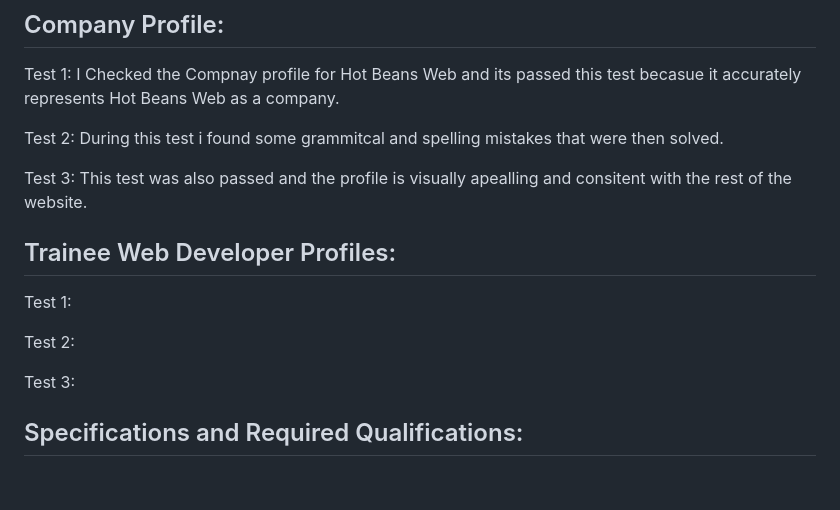
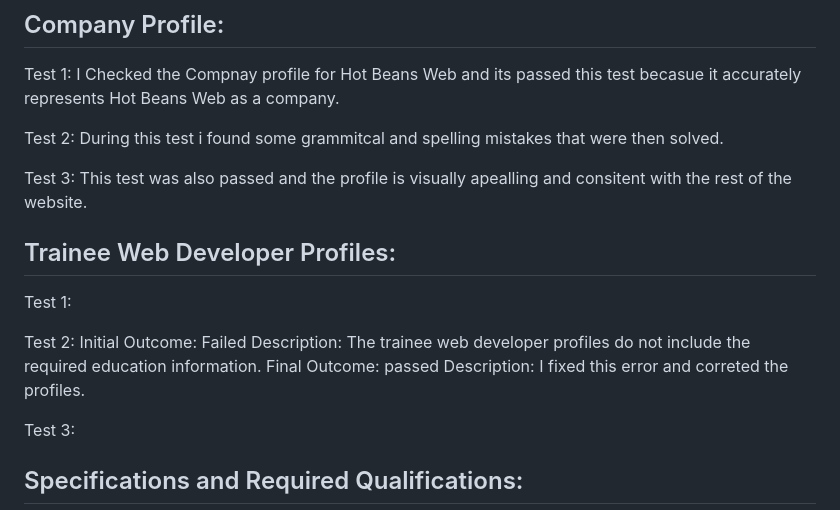
Before and after one commit to CompIsle/Unit-15-Asignment-2, a Markdown page: doc/Test.md, the part around the change. Rendered like a GitHub page; blank space fills up the shorter version.

Commit message:
Chnaged layout of test results

```diff
--- a/doc/Test.md
+++ b/doc/Test.md
@@ -54,12 +54,14 @@ Test 2: During this test i found some grammitcal and spelling mistakes that were
 
 Test 3: This test was also passed and the profile is visually apealling and consitent with the rest of the website.
 
-
-
 ## Trainee Web Developer Profiles:
 Test 1:
 
 Test 2:
+Initial Outcome: Failed
+Description: The trainee web developer profiles do not include the required education information.
+Final Outcome: passed
+Description: I fixed this error and correted the profiles.
 
 Test 3:
 
```
